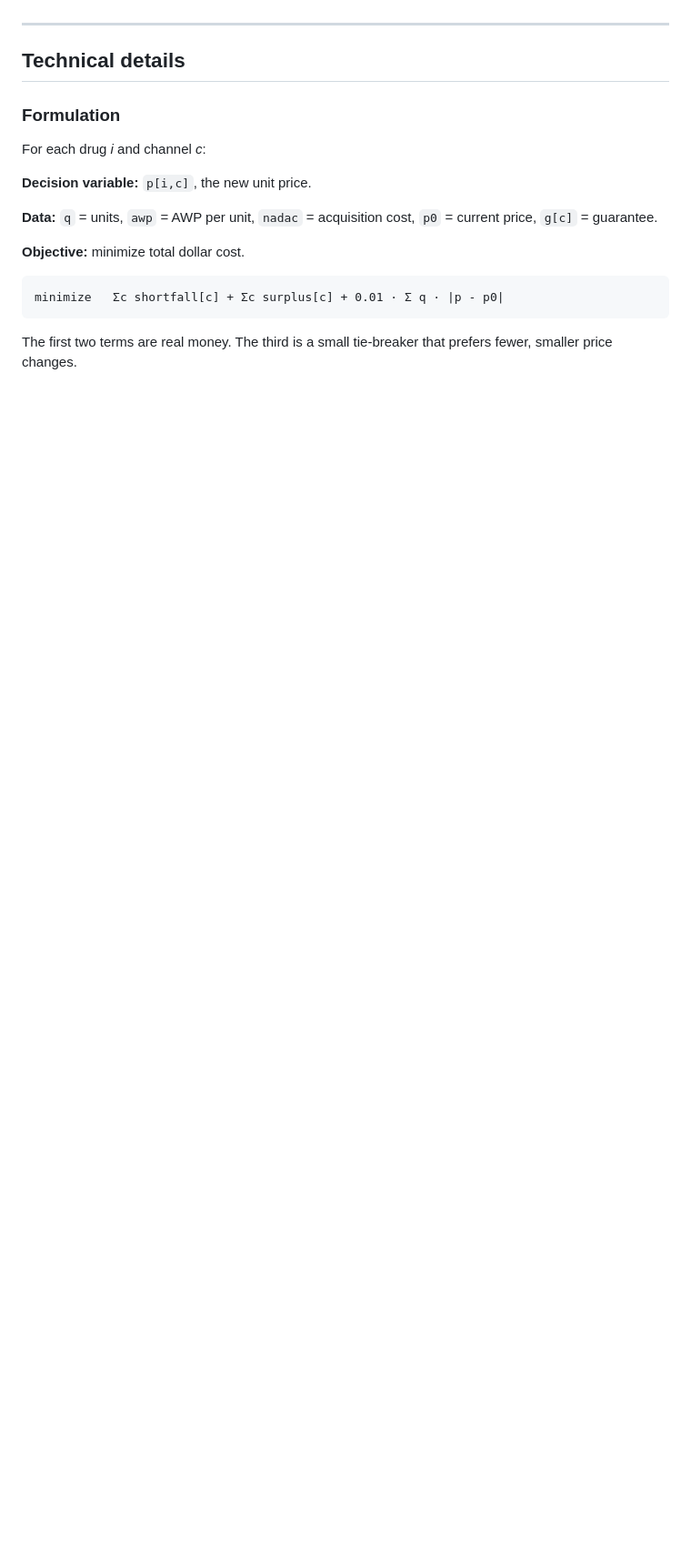
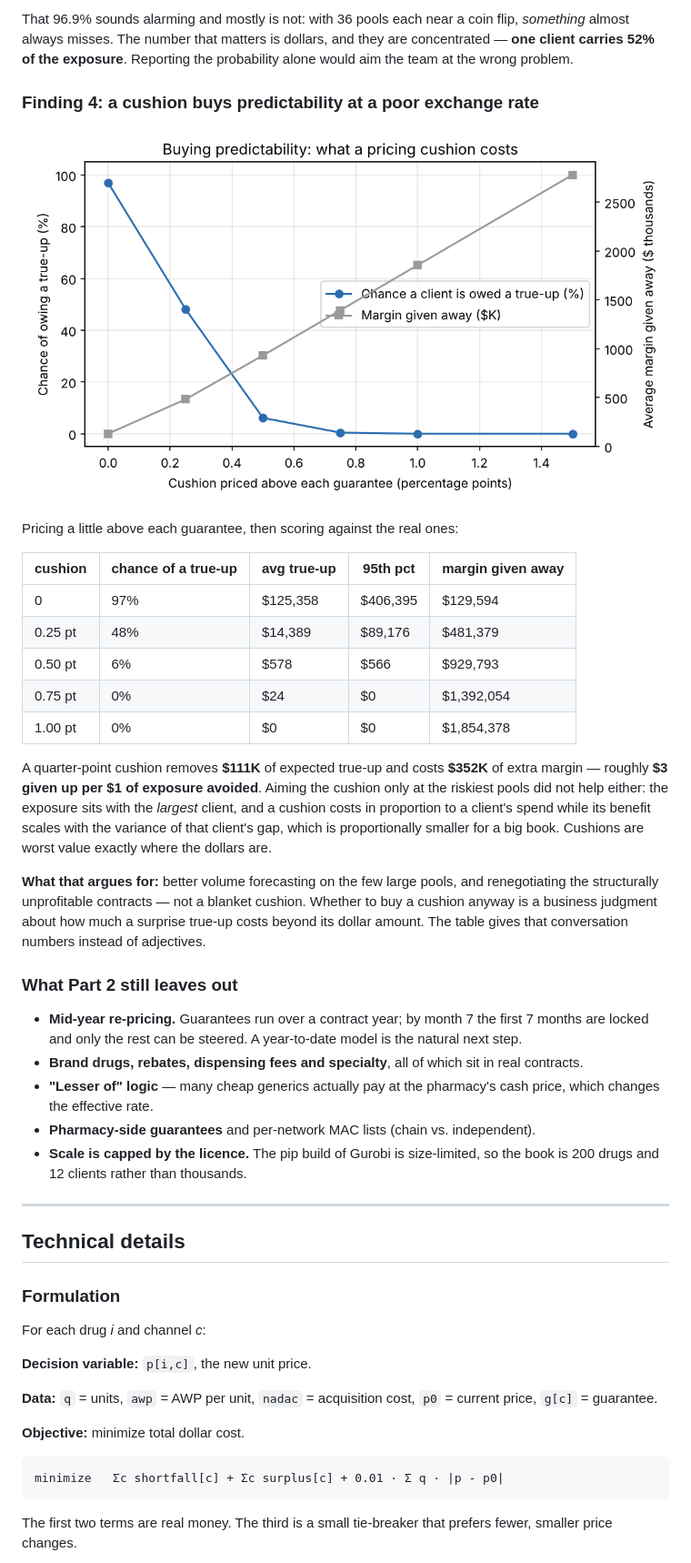
Before and after one commit to datta5420/mac-pricing-optimizer, a Markdown page: README.md, the part around one of its changes. Shown at 91% size. Rendered like a GitHub page; pictures changed too: outputs/cushion_tradeoff.png (added); blank space fills up the shorter version.

```diff
--- a/README.md
+++ b/README.md
@@ -58,3 +124,49 @@ After optimization with a ±15% price-change limit, **all three channels hit the
+That 96.9% sounds alarming and mostly is not: with 36 pools each near a coin
+flip, *something* almost always misses. The number that matters is dollars, and
+they are concentrated — **one client carries 52% of the exposure**. Reporting
+the probability alone would aim the team at the wrong problem.
+
+### Finding 4: a cushion buys predictability at a poor exchange rate
+
+![Cushion trade-off](outputs/cushion_tradeoff.png)
+
+Pricing a little above each guarantee, then scoring against the real ones:
+
+| cushion | chance of a true-up | avg true-up | 95th pct | margin given away |
+|---|---|---|---|---|
+| 0 | 97% | $125,358 | $406,395 | $129,594 |
+| 0.25 pt | 48% | $14,389 | $89,176 | $481,379 |
+| 0.50 pt | 6% | $578 | $566 | $929,793 |
+| 0.75 pt | 0% | $24 | $0 | $1,392,054 |
+| 1.00 pt | 0% | $0 | $0 | $1,854,378 |
+
+A quarter-point cushion removes **$111K** of expected true-up and costs
+**$352K** of extra margin — roughly **$3 given up per $1 of exposure avoided**.
+Aiming the cushion only at the riskiest pools did not help either: the exposure
+sits with the *largest* client, and a cushion costs in proportion to a client's
+spend while its benefit scales with the variance of that client's gap, which is
+proportionally smaller for a big book. Cushions are worst value exactly where
+the dollars are.
+
+**What that argues for:** better volume forecasting on the few large pools, and
+renegotiating the structurally unprofitable contracts — not a blanket cushion.
+Whether to buy a cushion anyway is a business judgment about how much a surprise
+true-up costs beyond its dollar amount. The table gives that conversation
+numbers instead of adjectives.
+
+### What Part 2 still leaves out
+
+- **Mid-year re-pricing.** Guarantees run over a contract year; by month 7 the
+  first 7 months are locked and only the rest can be steered. A year-to-date
+  model is the natural next step.
+- **Brand drugs, rebates, dispensing fees and specialty**, all of which sit in
+  real contracts.
+- **"Lesser of" logic** — many cheap generics actually pay at the pharmacy's
+  cash price, which changes the effective rate.
+- **Pharmacy-side guarantees** and per-network MAC lists (chain vs. independent).
+- **Scale is capped by the licence.** The pip build of Gurobi is size-limited,
+  so the book is 200 drugs and 12 clients rather than thousands.
+
 ---
 
 ## Technical details
```
Also changed, not shown: other parts of README.md (+85 -11 lines), 11 other files.
